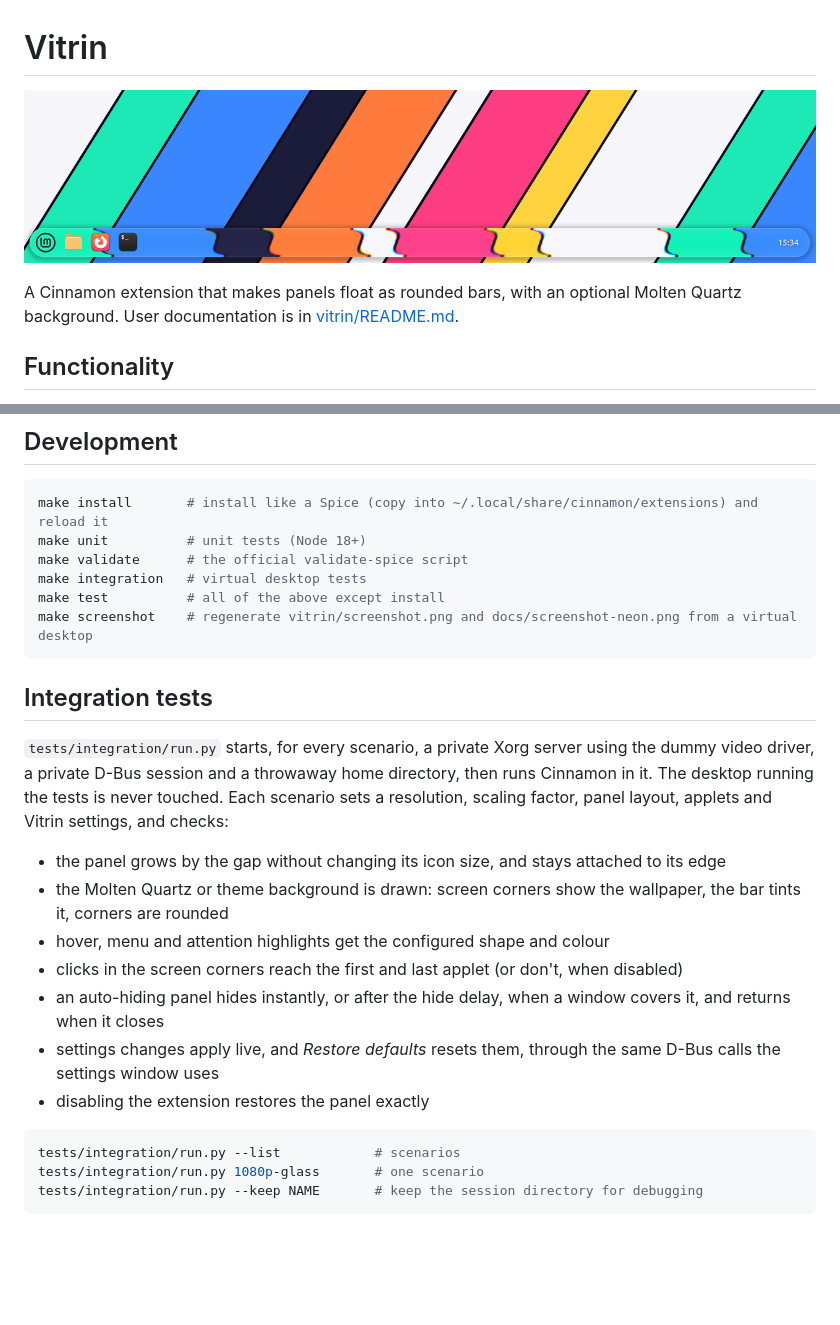
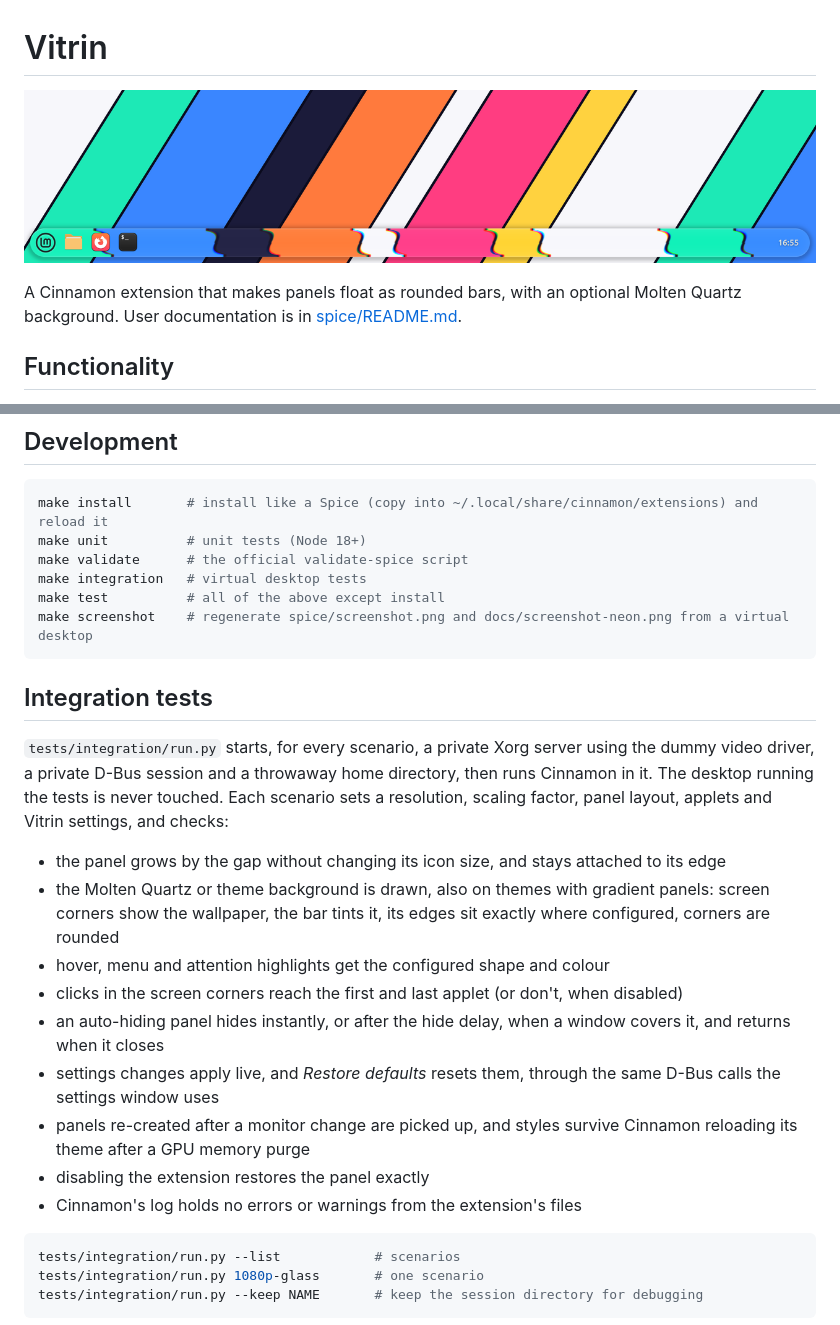
Before and after one commit to martoney/vitrin, a Markdown page: README.md, 2 parts joined by grey strips. GitHub-like rendering; pictures changed too: spice/screenshot.png (added), vitrin/screenshot.png (deleted); blank space fills up the shorter version.

````diff
--- a/README.md
+++ b/README.md
@@ -1,8 +1,8 @@
 # Vitrin
 
-![Vitrin](vitrin/screenshot.png)
+![Vitrin](spice/screenshot.png)
 
-A Cinnamon extension that makes panels float as rounded bars, with an optional Molten Quartz background. User documentation is in [vitrin/README.md](vitrin/README.md).
+A Cinnamon extension that makes panels float as rounded bars, with an optional Molten Quartz background. User documentation is in [spice/README.md](spice/README.md).
 
 ## Functionality
  * Lensing effect in Molten Quartz mode.
@@ -21,7 +21,7 @@ make unit          # unit tests (Node 18+)
 make validate      # the official validate-spice script
 make integration   # virtual desktop tests
 make test          # all of the above except install
-make screenshot    # regenerate vitrin/screenshot.png and docs/screenshot-neon.png from a virtual desktop
+make screenshot    # regenerate spice/screenshot.png and docs/screenshot-neon.png from a virtual desktop
 ```
 
 ## Integration tests
@@ -29,12 +29,14 @@ make screenshot    # regenerate vitrin/screenshot.png and docs/screenshot-neon.p
 `tests/integration/run.py` starts, for every scenario, a private Xorg server using the dummy video driver, a private D-Bus session and a throwaway home directory, then runs Cinnamon in it. The desktop running the tests is never touched. Each scenario sets a resolution, scaling factor, panel layout, applets and Vitrin settings, and checks:
 
 - the panel grows by the gap without changing its icon size, and stays attached to its edge
-- the Molten Quartz or theme background is drawn: screen corners show the wallpaper, the bar tints it, corners are rounded
+- the Molten Quartz or theme background is drawn, also on themes with gradient panels: screen corners show the wallpaper, the bar tints it, its edges sit exactly where configured, corners are rounded
 - hover, menu and attention highlights get the configured shape and colour
 - clicks in the screen corners reach the first and last applet (or don't, when disabled)
 - an auto-hiding panel hides instantly, or after the hide delay, when a window covers it, and returns when it closes
 - settings changes apply live, and *Restore defaults* resets them, through the same D-Bus calls the settings window uses
+- panels re-created after a monitor change are picked up, and styles survive Cinnamon reloading its theme after a GPU memory purge
 - disabling the extension restores the panel exactly
+- Cinnamon's log holds no errors or warnings from the extension's files
 
 ```sh
 tests/integration/run.py --list            # scenarios
````
Also changed, not shown: docs/screenshot-neon.png, spice/README.md (renamed from vitrin/README.md), 19 other files.
